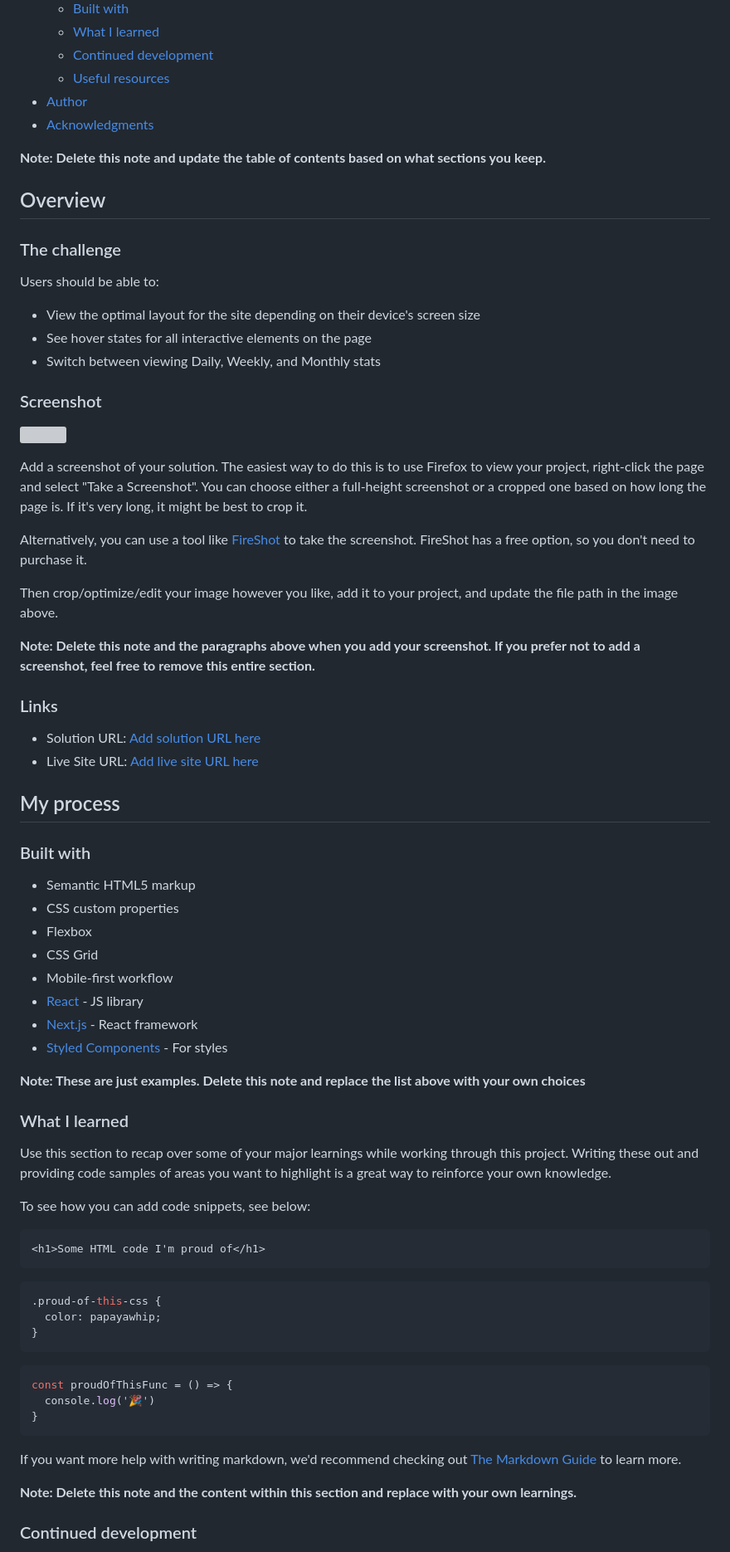
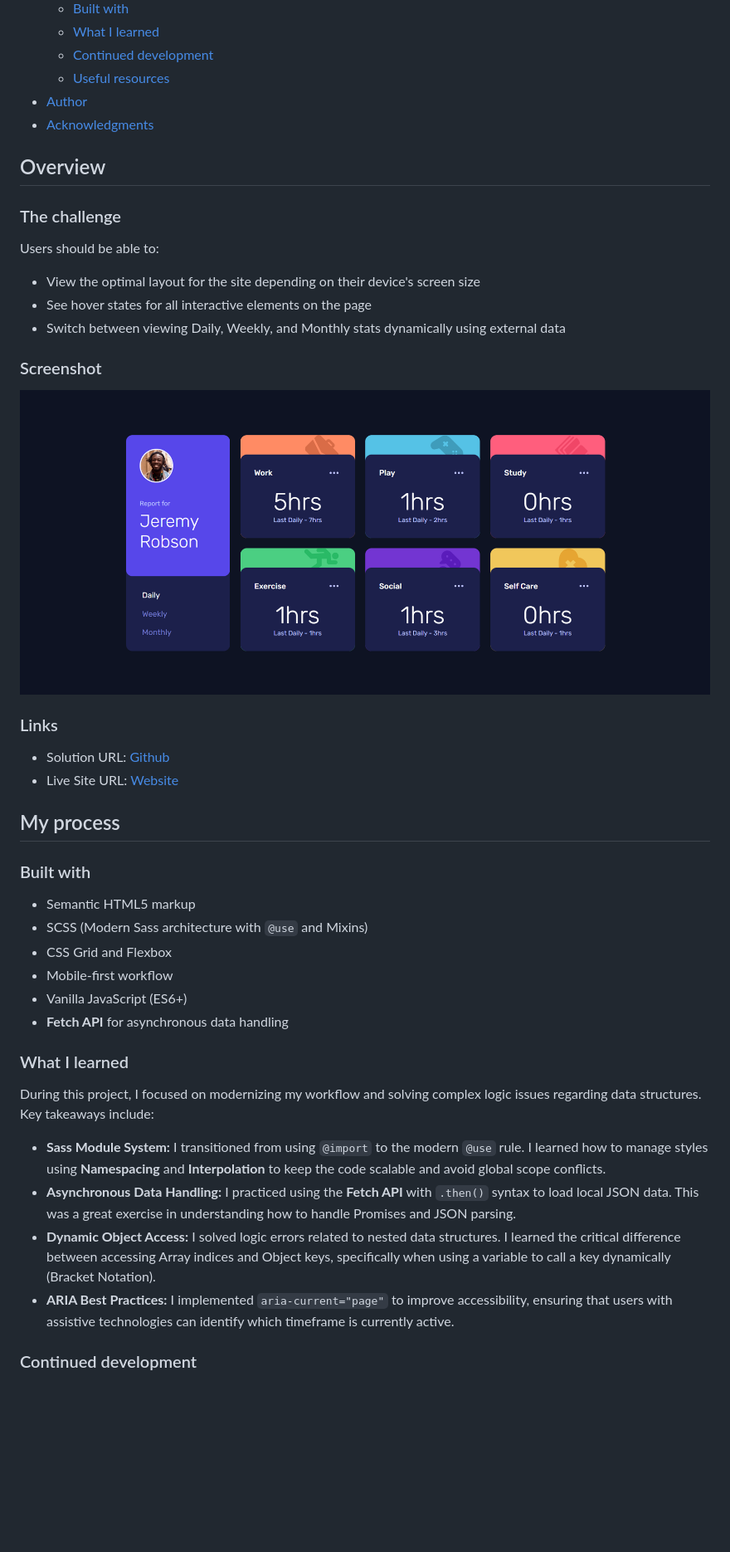
Before and after one commit to enghalih/time-tracking-dashboard, a Markdown page: README-template.md, the part around one of its changes. Shown at 83% size. Rendered like a GitHub page; pictures changed too: result.png (added); blank space fills up the shorter version; grey boxes are pictures that could not be loaded.

````diff
--- a/README-template.md
+++ b/README-template.md
@@ -16,8 +16,6 @@ This is a solution to the [Time tracking dashboard challenge on Frontend Mentor]
 - [Author](#author)
 - [Acknowledgments](#acknowledgments)
 
-**Note: Delete this note and update the table of contents based on what sections you keep.**
-
 ## Overview
 
 ### The challenge
@@ -26,63 +24,36 @@ Users should be able to:
 
 - View the optimal layout for the site depending on their device's screen size
 - See hover states for all interactive elements on the page
-- Switch between viewing Daily, Weekly, and Monthly stats
+- Switch between viewing Daily, Weekly, and Monthly stats dynamically using external data
 
 ### Screenshot
 
-![](./screenshot.jpg)
-
-Add a screenshot of your solution. The easiest way to do this is to use Firefox to view your project, right-click the page and select "Take a Screenshot". You can choose either a full-height screenshot or a cropped one based on how long the page is. If it's very long, it might be best to crop it.
-
-Alternatively, you can use a tool like [FireShot](https://getfireshot.com/) to take the screenshot. FireShot has a free option, so you don't need to purchase it.
-
-Then crop/optimize/edit your image however you like, add it to your project, and update the file path in the image above.
-
-**Note: Delete this note and the paragraphs above when you add your screenshot. If you prefer not to add a screenshot, feel free to remove this entire section.**
+![](./result.png)
 
 ### Links
 
-- Solution URL: [Add solution URL here](https://your-solution-url.com)
-- Live Site URL: [Add live site URL here](https://your-live-site-url.com)
+- Solution URL: [Github](https://github.com/enghalih/time-tracking-dashboard)
+- Live Site URL: [Website](https://enghalih.github.io/time-tracking-dashboard)
 
 ## My process
 
 ### Built with
 
 - Semantic HTML5 markup
-- CSS custom properties
-- Flexbox
-- CSS Grid
+- SCSS (Modern Sass architecture with `@use` and Mixins)
+- CSS Grid and Flexbox
 - Mobile-first workflow
-- [React](https://reactjs.org/) - JS library
-- [Next.js](https://nextjs.org/) - React framework
-- [Styled Components](https://styled-components.com/) - For styles
-
-**Note: These are just examples. Delete this note and replace the list above with your own choices**
+- Vanilla JavaScript (ES6+)
+- **Fetch API** for asynchronous data handling
 
 ### What I learned
 
-Use this section to recap over some of your major learnings while working through this project. Writing these out and providing code samples of areas you want to highlight is a great way to reinforce your own knowledge.
+During this project, I focused on modernizing my workflow and solving complex logic issues regarding data structures. Key takeaways include:
 
-To see how you can add code snippets, see below:
-
-```html
-<h1>Some HTML code I'm proud of</h1>
-```
-```css
-.proud-of-this-css {
-  color: papayawhip;
-}
-```
-```js
-const proudOfThisFunc = () => {
-  console.log('🎉')
-}
-```
-
-If you want more help with writing markdown, we'd recommend checking out [The Markdown Guide](https://www.markdownguide.org/) to learn more.
-
-**Note: Delete this note and the content within this section and replace with your own learnings.**
+- **Sass Module System:** I transitioned from using `@import` to the modern `@use` rule. I learned how to manage styles using **Namespacing** and **Interpolation** to keep the code scalable and avoid global scope conflicts.
+- **Asynchronous Data Handling:** I practiced using the **Fetch API** with `.then()` syntax to load local JSON data. This was a great exercise in understanding how to handle Promises and JSON parsing.
+- **Dynamic Object Access:** I solved logic errors related to nested data structures. I learned the critical difference between accessing Array indices and Object keys, specifically when using a variable to call a key dynamically (Bracket Notation).
+- **ARIA Best Practices:** I implemented `aria-current="page"` to improve accessibility, ensuring that users with assistive technologies can identify which timeframe is currently active.
 
 ### Continued development
 
````
Also changed, not shown: other parts of README-template.md (+9 -15 lines), 8 other files.
